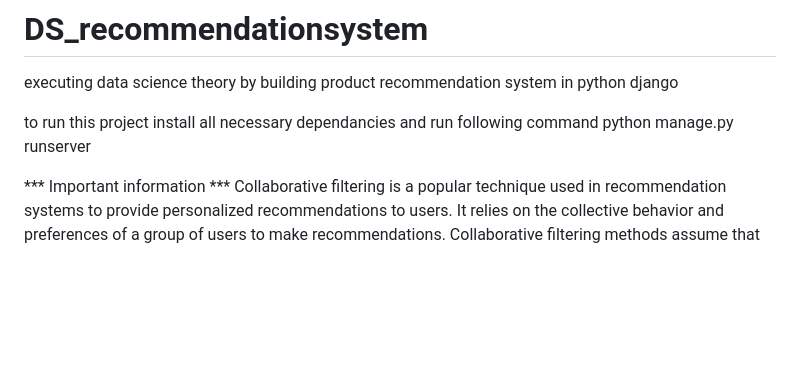
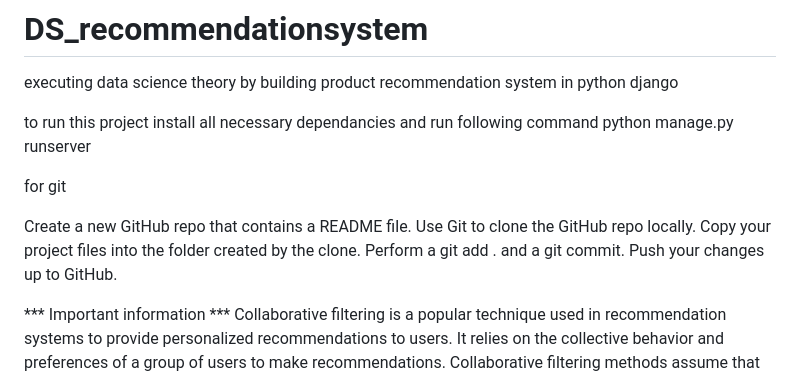
Before and after one commit to maitreyee12/DS_recommendationsystem, a Markdown page: README.md, the part around the change. Rendered like a GitHub page; blank space fills up the shorter version.

```diff
--- a/README.md
+++ b/README.md
@@ -3,6 +3,16 @@ executing data science theory by building product recommendation system in pytho
 
 to run this project install all necessary dependancies and run following command
 python manage.py runserver
+
+
+for git
+
+Create a new GitHub repo that contains a README file.
+Use Git to clone the GitHub repo locally.
+Copy your project files into the folder created by the clone.
+Perform a git add . and a git commit.
+Push your changes up to GitHub.
+
 
 *** Important information ***
 Collaborative filtering is a popular technique used in recommendation systems to provide personalized recommendations to users. It relies on the collective behavior and preferences of a group of users to make recommendations. Collaborative filtering methods assume that users who agreed in the past will agree again in the future, and they identify patterns in user behavior to recommend items that similar users have liked or interacted with.
```
